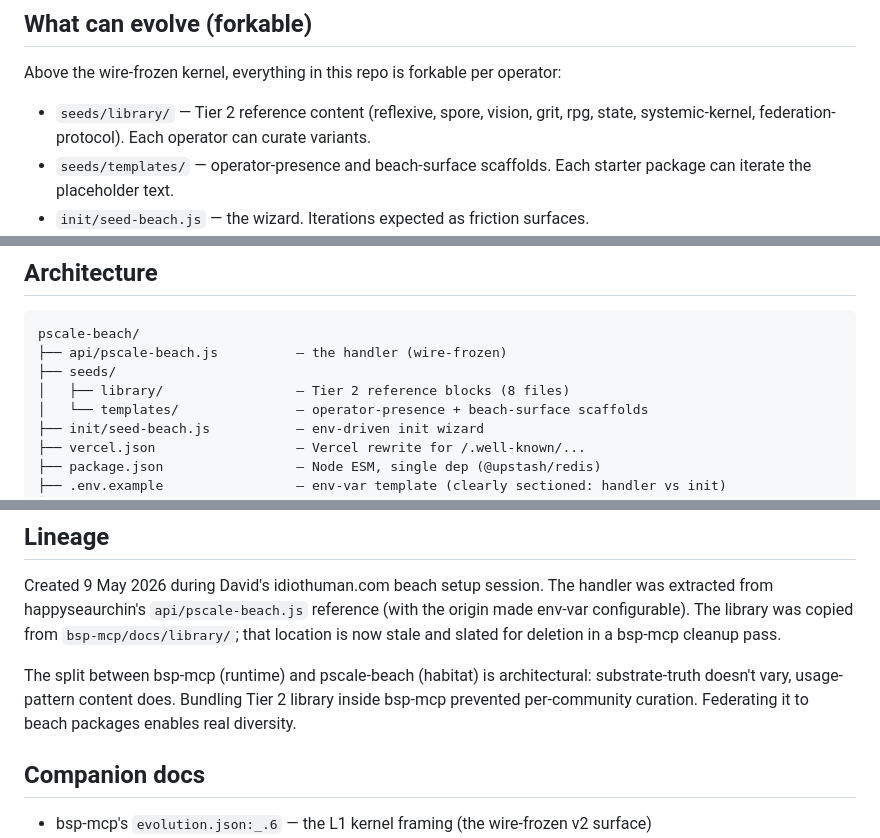
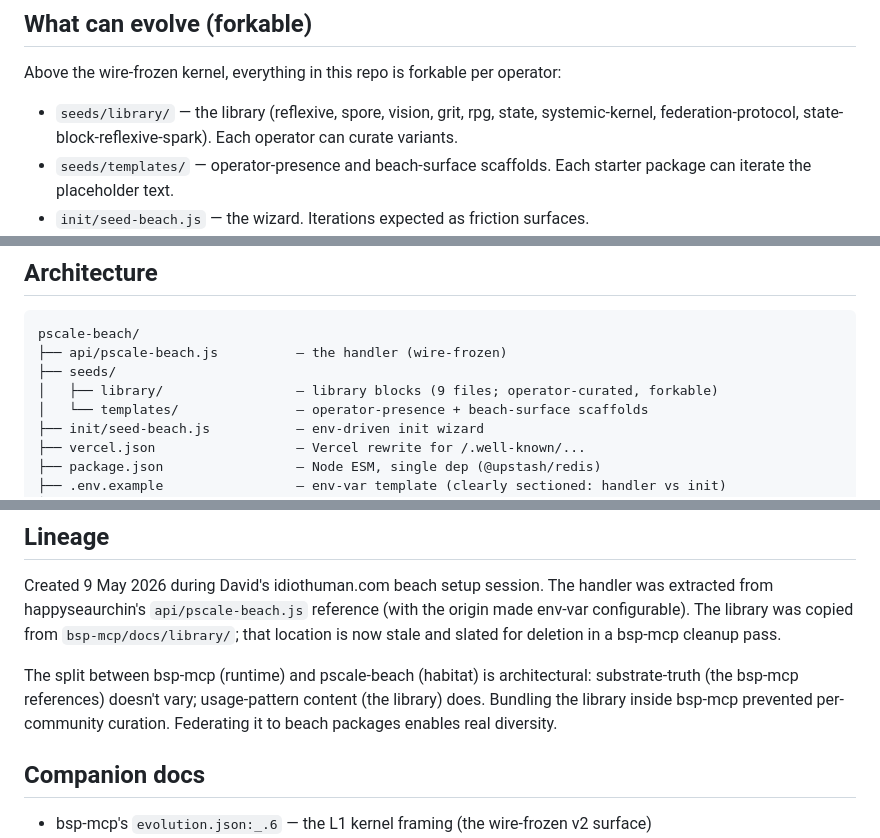
Before and after one commit to pscale-commons/pscale-beach, a Markdown page: CLAUDE.md, 3 parts joined by grey strips. Rendered like a GitHub page.

Commit message:
drop Tier 1 / Tier 2 framing — references in bsp-mcp; library at the beach
Companion to the bsp-mcp commit on the same date. The Tier 1 / Tier 2
distinction was leftover terminology from when both lived in bsp-mcp.
After the split, bsp-mcp ships references; this repo ships the library.
Calling them "Tier 1" and "Tier 2" implied a hierarchy that's not the
actual architecture — they're distinguished by where they live, not by
importance.

Updated CLAUDE.md and README.md mentions.

Co-Authored-By: Claude Opus 4.7 (1M context) <noreply@anthropic.com>

```diff
--- a/CLAUDE.md
+++ b/CLAUDE.md
@@ -29,7 +29,7 @@ If a real bug surfaces in any of these (as the spore.json shape-gate violation d
 
 Above the wire-frozen kernel, everything in this repo is forkable per operator:
 
-- `seeds/library/` — Tier 2 reference content (reflexive, spore, vision, grit, rpg, state, systemic-kernel, federation-protocol). Each operator can curate variants.
+- `seeds/library/` — the library (reflexive, spore, vision, grit, rpg, state, systemic-kernel, federation-protocol, state-block-reflexive-spark). Each operator can curate variants.
 - `seeds/templates/` — operator-presence and beach-surface scaffolds. Each starter package can iterate the placeholder text.
 - `init/seed-beach.js` — the wizard. Iterations expected as friction surfaces.
 - `vercel.json`, `package.json`, deploy templates — operational evolution.
@@ -57,7 +57,7 @@ Above the wire-frozen kernel, everything in this repo is forkable per operator:
 pscale-beach/
 ├── api/pscale-beach.js          — the handler (wire-frozen)
 ├── seeds/
-│   ├── library/                 — Tier 2 reference blocks (8 files)
+│   ├── library/                 — library blocks (9 files; operator-curated, forkable)
 │   └── templates/               — operator-presence + beach-surface scaffolds
 ├── init/seed-beach.js           — env-driven init wizard
 ├── vercel.json                  — Vercel rewrite for /.well-known/...
@@ -76,7 +76,7 @@ Upstash Redis is the default backend. Other KV backends (Cloudflare KV, plain Re
 
 Created 9 May 2026 during David's idiothuman.com beach setup session. The handler was extracted from happyseaurchin's `api/pscale-beach.js` reference (with the origin made env-var configurable). The library was copied from `bsp-mcp/docs/library/`; that location is now stale and slated for deletion in a bsp-mcp cleanup pass.
 
-The split between bsp-mcp (runtime) and pscale-beach (habitat) is architectural: substrate-truth doesn't vary, usage-pattern content does. Bundling Tier 2 library inside bsp-mcp prevented per-community curation. Federating it to beach packages enables real diversity.
+The split between bsp-mcp (runtime) and pscale-beach (habitat) is architectural: substrate-truth (the bsp-mcp references) doesn't vary; usage-pattern content (the library) does. Bundling the library inside bsp-mcp prevented per-community curation. Federating it to beach packages enables real diversity.
 
 ## Companion docs
 
```
Also changed, not shown: README.md (+1 -1 lines).
